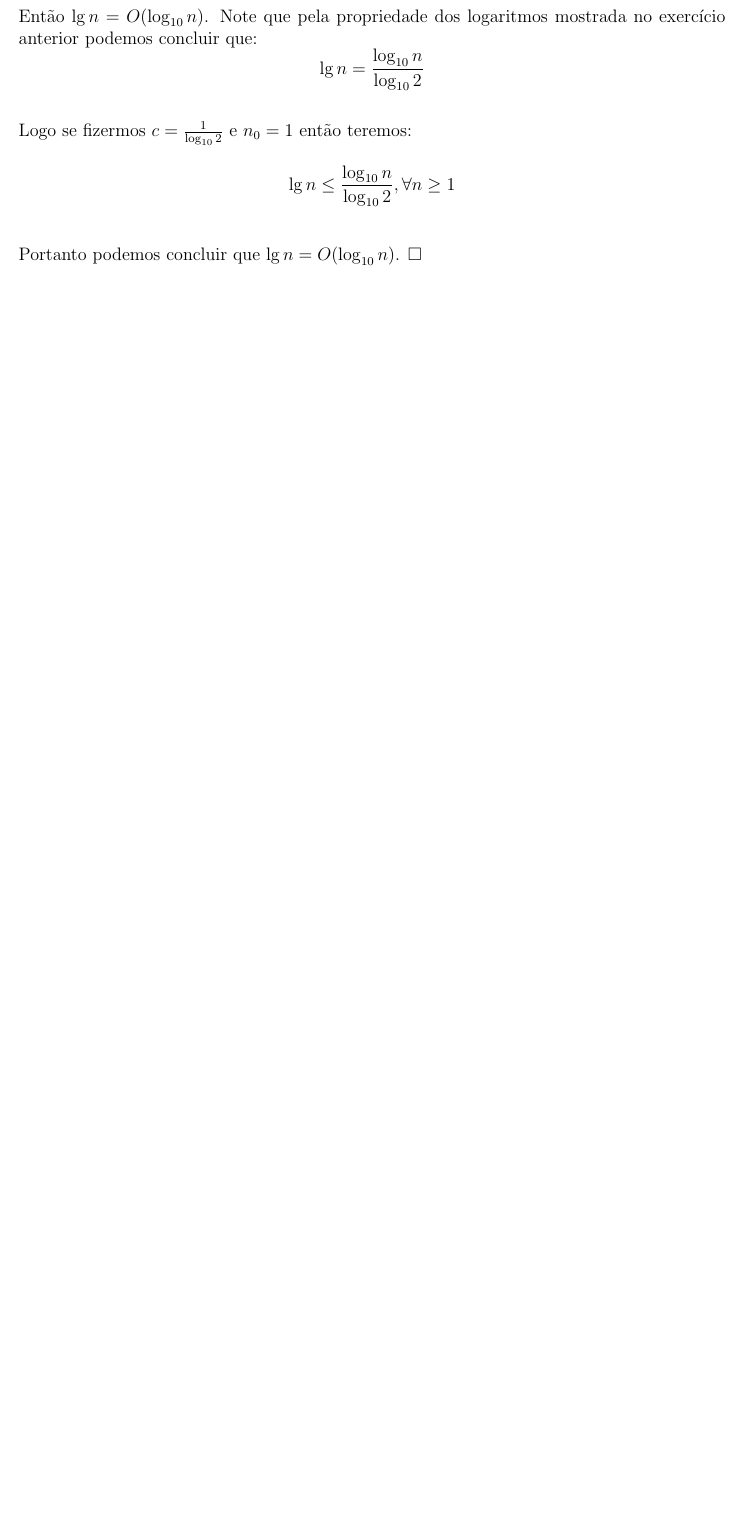
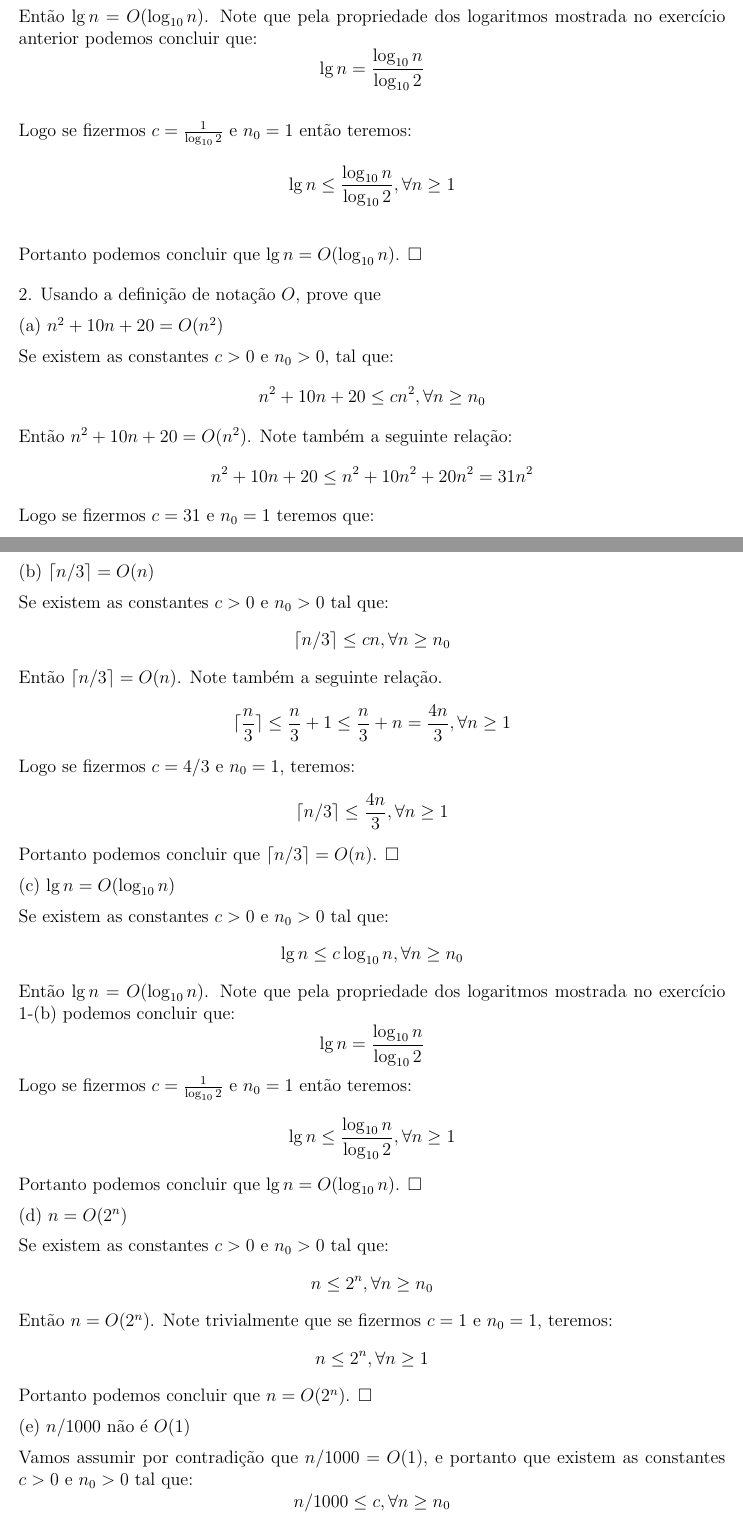
Before and after one commit to rodrigoadfaria/playground, a LaTeX document (algorithms/mac-5711-tex/main.tex, which reads algorithms/mac-5711-tex/q2-1.tex): part of page 2 of 9 before the commit and two parts of pages 2 and 3 of 11 after it, the two joined at a grey line, cut so that both start at the same text, the shorter picture padded with empty space. Compiled offline with pdfLaTeX.

Commit message:
Answer for q2-1 from mac5711

```diff
--- /dev/null
+++ b/algorithms/mac-5711-tex/q2-1.tex
@@ -0,0 +1,44 @@
+\\[12pt]
+\noindent 2. Usando a definição de notação $O$, prove que \\[6pt]
+(a) $n^2 + 10n + 20 = O(n^2)$
+\\[6pt]
+Se existem as constantes $c > 0$ e $n_0 > 0$, tal que:
+\[ n^2 + 10n + 20 \leq cn^2, \forall n \geq n_0 \]
+Então $n^2 + 10n + 20 = O(n^2)$. Note também a seguinte relação:
+\[ n^2 + 10n + 20 \leq n^2 + 10n^2 + 20n^2 = 31n^2 \]
+Logo se fizermos $c = 31$ e $n_0 = 1$ teremos que:
+\[ n^2 + 10n + 20 \leq 31n^2, \forall n \geq 1 \]
+Portanto podemos concluir que $n^2 + 10n + 20 = O(n^2)$. $\square$
+\\[6pt]
+(b) $\lceil n/3 \rceil = O(n)$
+\\[6pt]
+Se existem as constantes $c > 0$ e $n_0 > 0$ tal que:
+\[ \lceil n/3 \rceil \leq cn, \forall n \geq n_0 \]
+Então $\lceil n/3 \rceil = O(n)$. Note também a seguinte relação.
+\[ \lceil \frac{n}{3} \rceil \leq \frac{n}{3} + 1 \leq \frac{n}{3} + n = \frac{4n}{3}, \forall n \geq 1 \]
+Logo se fizermos $c = 4/3$ e $n_0 = 1$, teremos:
+\[ \lceil n/3 \rceil \leq \frac{4n}{3}, \forall n \geq 1 \]
+Portanto podemos concluir que $\lceil n/3 \rceil = O(n)$. $\square$
+\\[6pt]
+(c) $\lg n = O(\log_{10} n)$
+\\[6pt]
+Se existem as constantes $c > 0$ e $n_0 > 0$ tal que:
+\[ \lg n \leq c \log_{10} n, \forall n \geq n_0 \]
+Então $\lg n = O(\log_{10} n)$. Note que pela propriedade dos logaritmos mostrada no exercício 1-(b) podemos concluir que:
+\[ \lg n = \frac{\log_{10} n}{\log_{10} 2}\]
+Logo se fizermos $c = \frac{1}{\log_{10} 2}$ e $n_0 = 1$ então teremos:
+\[ \lg n \leq \frac{\log_{10} n}{\log_{10} 2}, \forall n \geq 1 \]
+Portanto podemos concluir que $\lg n = O(\log_{10} n)$. $\square$
+\\[6pt]
+(d) $n = O(2^n)$
+\\[6pt]
+Se existem as constantes $c > 0$ e $n_0 > 0$ tal que:
+\[ n \leq 2^n, \forall n \geq n_0 \]
+Então $n = O(2^n)$. Note trivialmente que se fizermos $c = 1$ e $n_0 = 1$, teremos:
+\[ n \leq 2^n, \forall n \geq 1 \]
+Portanto podemos concluir que $n = O(2^n)$. $\square$
+\\[6pt]
+(e) $n/1000$ não é $O(1)$
+\\[6pt]
+Vamos assumir por contradição que $n/1000 = O(1)$, e portanto que existem as constantes $c > 0$ e $n_0 > 0$ tal que:
+\[ n/1000 \leq c, \forall n \geq n_0 \]
```
Also changed, not shown: algorithms/mac-5711-tex/main.tex (+1 -0 lines), algorithms/mac-5711-tex/main.pdf, algorithms/mac-5711-tex/q2-1.tex (16 more changed lines), 2 other files.
